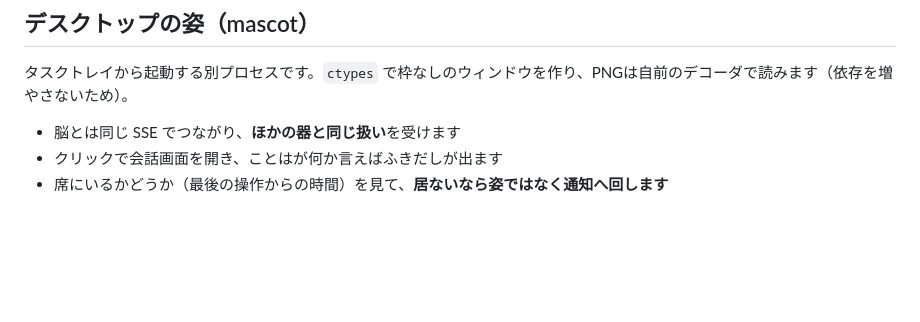
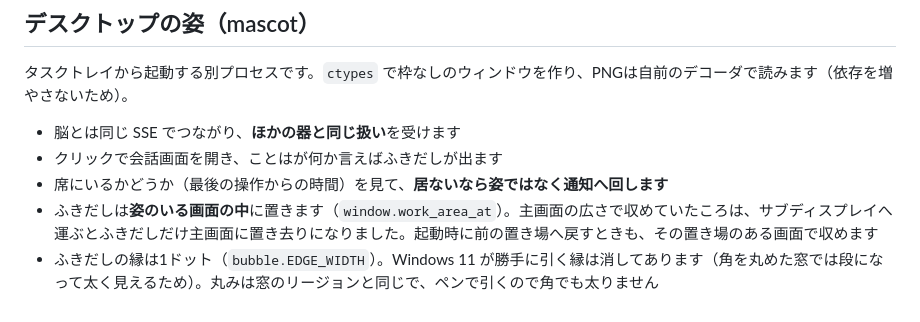
Before and after one commit to shoya44/kotoha, a Markdown page: docs/04_フロントエンド.md, the part around the change. Rendered like a GitHub page; blank space fills up the shorter version.

```diff
--- a/docs/04_フロントエンド.md
+++ b/docs/04_フロントエンド.md
@@ -79,3 +79,5 @@
 - 脳とは同じ SSE でつながり、**ほかの器と同じ扱い**を受けます
 - クリックで会話画面を開き、ことはが何か言えばふきだしが出ます
 - 席にいるかどうか（最後の操作からの時間）を見て、**居ないなら姿ではなく通知へ回します**
+- ふきだしは**姿のいる画面の中**に置きます（`window.work_area_at`）。主画面の広さで収めていたころは、サブディスプレイへ運ぶとふきだしだけ主画面に置き去りになりました。起動時に前の置き場へ戻すときも、その置き場のある画面で収めます
+- ふきだしの縁は1ドット（`bubble.EDGE_WIDTH`）。Windows 11 が勝手に引く縁は消してあります（角を丸めた窓では段になって太く見えるため）。丸みは窓のリージョンと同じで、ペンで引くので角でも太りません
```
Also changed, not shown: docs/02_機能.md (+2 -2 lines), docs/03_処理フロー.md (+9 -4 lines).
